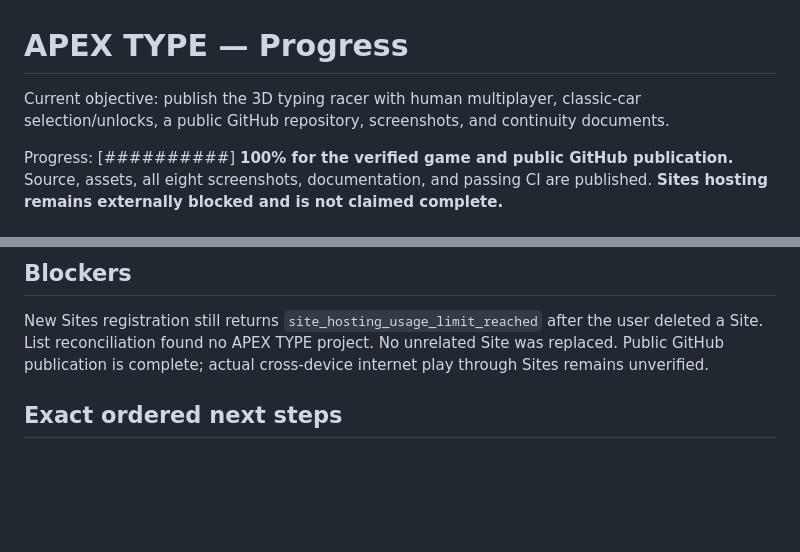
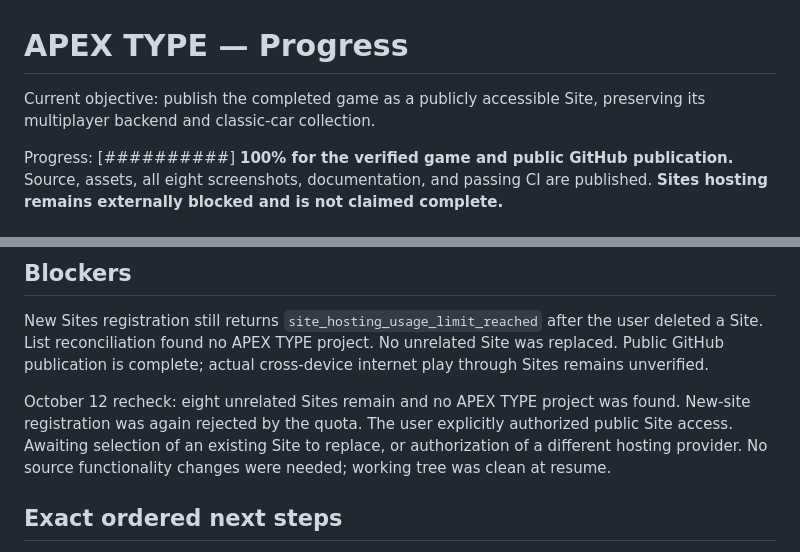
Before and after one commit to remriel/apex-type, a Markdown page: docs/PROGRESS.md, 2 parts joined by grey strips. Drawn GitHub-style; blank space fills up the shorter version.

```diff
--- a/docs/PROGRESS.md
+++ b/docs/PROGRESS.md
@@ -1,6 +1,6 @@
 # APEX TYPE — Progress
 
-Current objective: publish the 3D typing racer with human multiplayer, classic-car selection/unlocks, a public GitHub repository, screenshots, and continuity documents.
+Current objective: publish the completed game as a publicly accessible Site, preserving its multiplayer backend and classic-car collection.
 
 Progress: [##########] **100% for the verified game and public GitHub publication.** Source, assets, all eight screenshots, documentation, and passing CI are published. **Sites hosting remains externally blocked and is not claimed complete.**
 
@@ -34,6 +34,8 @@ Publication: remote main matches the game commit `0938e2717ef881b5640c3b4da0f6f0
 ## Blockers
 New Sites registration still returns `site_hosting_usage_limit_reached` after the user deleted a Site. List reconciliation found no APEX TYPE project. No unrelated Site was replaced. Public GitHub publication is complete; actual cross-device internet play through Sites remains unverified.
 
+October 12 recheck: eight unrelated Sites remain and no APEX TYPE project was found. New-site registration was again rejected by the quota. The user explicitly authorized public Site access. Awaiting selection of an existing Site to replace, or authorization of a different hosting provider. No source functionality changes were needed; working tree was clean at resume.
+
 ## Exact ordered next steps
 1. For new work, inspect Git/source and read PROJECT_STATE.md; retain the existing implementation.
 2. To add a car, follow ADDING_CARS.md and extend public/cars.json without changing race rules.
```
Also changed, not shown: docs/PROJECT_STATE.md (+2 -0 lines).
